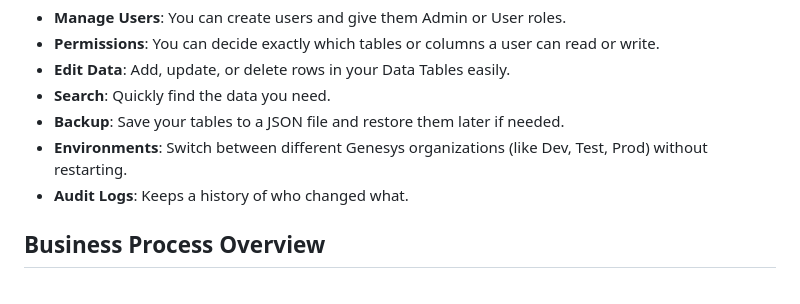
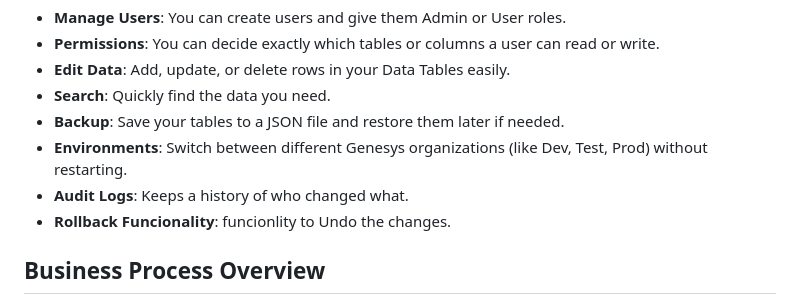
Before and after one commit to PilviContactCenter/GC_DataTable_Manager, a Markdown page: README.md, the part around the change. Rendered like a GitHub page.

```diff
--- a/README.md
+++ b/README.md
@@ -11,6 +11,8 @@ This is a simple tool I built to help manage Genesys Cloud Data Tables. It makes
 *   **Backup**: Save your tables to a JSON file and restore them later if needed.
 *   **Environments**: Switch between different Genesys organizations (like Dev, Test, Prod) without restarting.
 *   **Audit Logs**: Keeps a history of who changed what.
+*   **Rollback Funcionality**: funcionlity to Undo the changes.
+
 
 ## Business Process Overview
 
```
